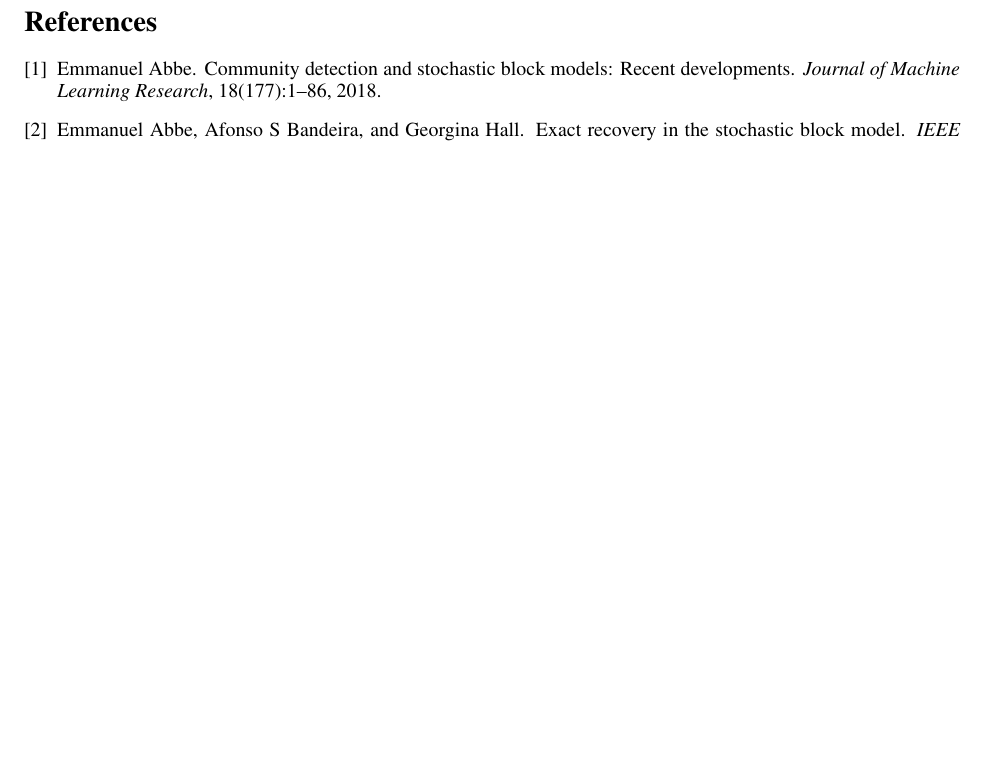
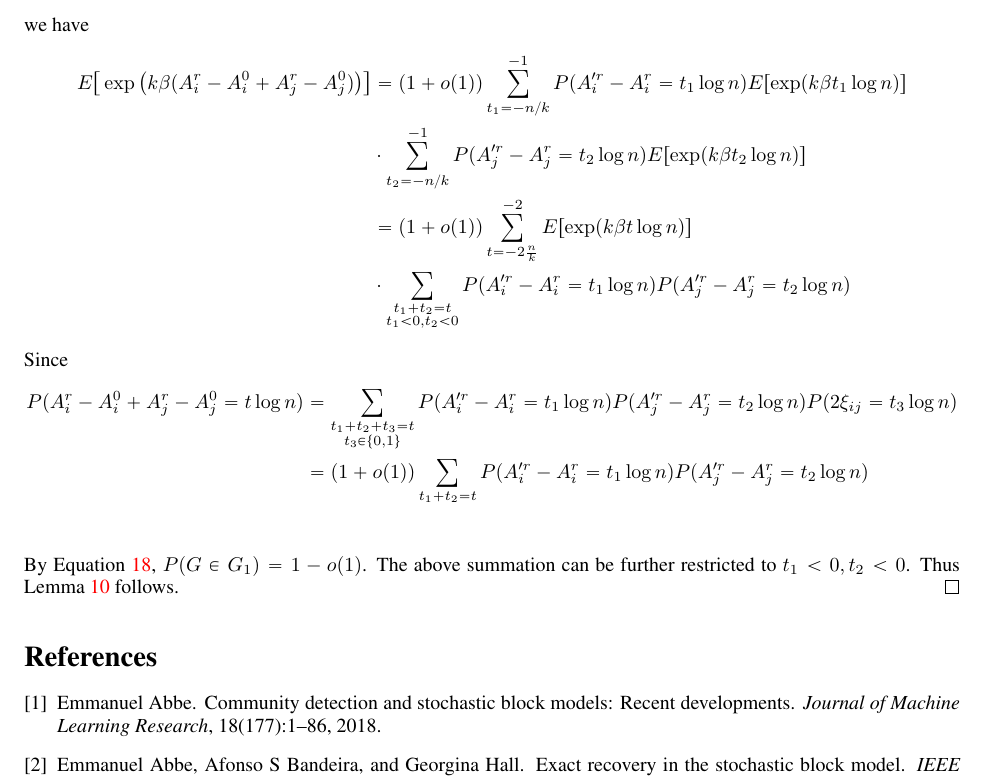
Before and after one commit to zhaofeng-shu33/SIBM, a LaTeX document (extension.tex): part of page 31 of 31 before the commit and part of page 32 of 32 after it, cut at the place of the change, the shorter picture padded with empty space. Compiled offline with pdfLaTeX.

Commit message:
extend lemma 10

```diff
--- a/extension.tex
+++ b/extension.tex
@@ -2107,3 +2135,21 @@ This completes the proof of the lemma.
+we have
+\begin{align*}
+E \big[  \exp\big(k\beta (A^r_i - A^0_i + A^r_j - A^0_j ) \big) \big] & = (1+o(1))
+\sum_{t_1=-n/k}^{-1} P(A'^r_i - A^r_i = t_1 \log n)E[\exp(k\beta t_1 \log n)] \\
+& \cdot
+\sum_{t_2=-n/k}^{-1} P(A'^r_j - A^r_j = t_2 \log n)E[\exp(k\beta t_2 \log n)] \\
+& = (1+o(1))  \sum_{t=-2\frac{n}{k}}^{-2} E[\exp(k\beta t \log n)]\\
+& \cdot \sum_{\substack{t_1 + t_2 = t \\ t_1 < 0, t_2 < 0}}
+P(A'^r_i - A^r_i = t_1 \log n) P(A'^r_j - A^r_j = t_2\log n)
+\end{align*}
+Since
+\begin{align*}
+P(A^r_i - A^0_i + A^r_j - A^0_j = t\log n)
+&= \sum_{\substack{t_1 + t_2 + t_3 = t\\ t_3 \in\{0, 1\}}} P(A'^r_i - A^r_i = t_1 \log n) P(A'^r_j - A^r_j = t_2 \log n) P(2\xi_{ij} = t_3 \log n) \\
+&=(1+o(1)) \sum_{t_1 + t_2 = t} P(A'^r_i - A^r_i = t_1 \log n) P(A'^r_j - A^r_j = t_2 \log n)  \\
+\end{align*}
+By Equation \ref{eq:tD}, $P(G\in G_1) = 1-o(1)$. The above summation can be further restricted to $t_1 < 0, t_2 < 0$. Thus Lemma \ref{lem:BijG} follows.
+\end{proof}
 \bibliographystyle{plain}
 \bibliography{exportlist}
 \end{document}
```
Also changed, not shown: supplement.tex (+1 -1 lines), extension.tex (30 more changed lines).
